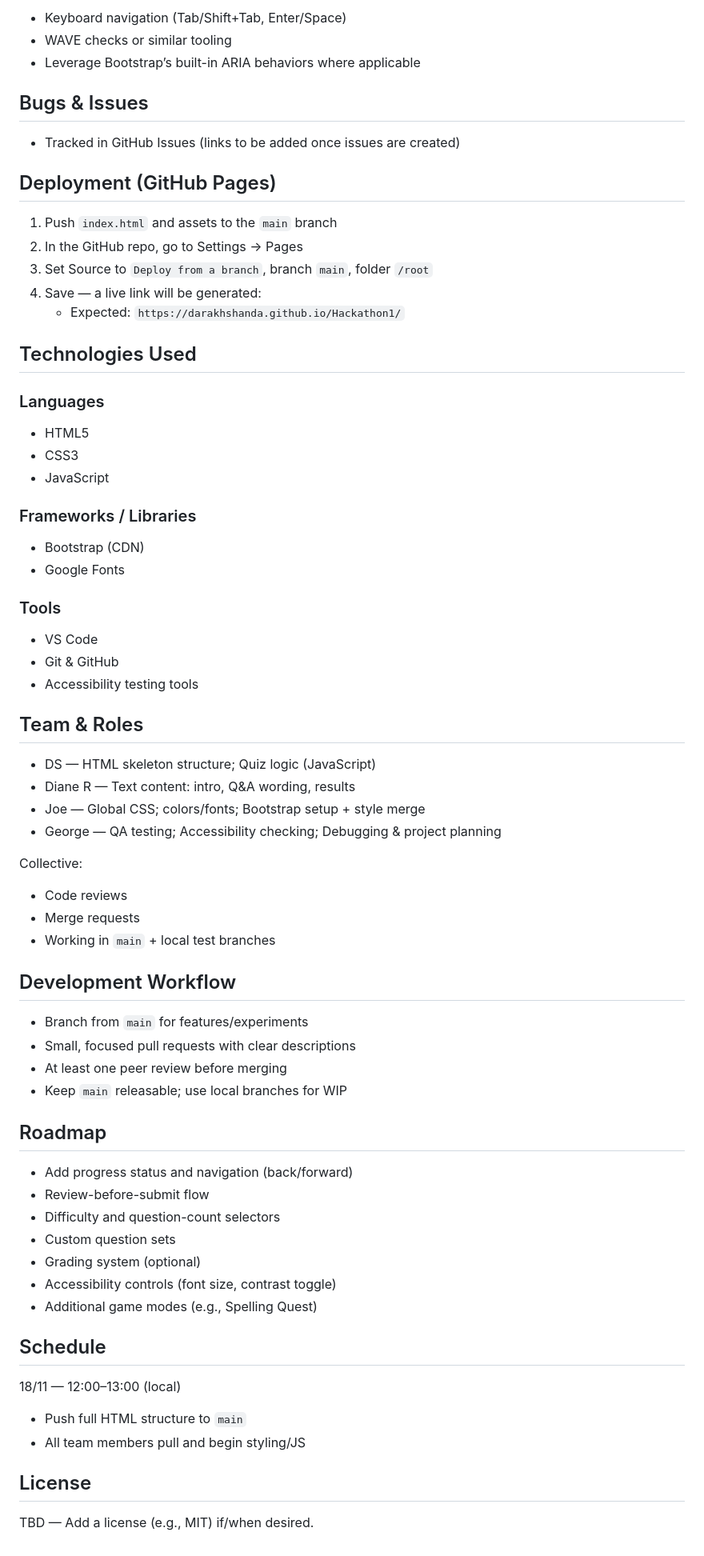
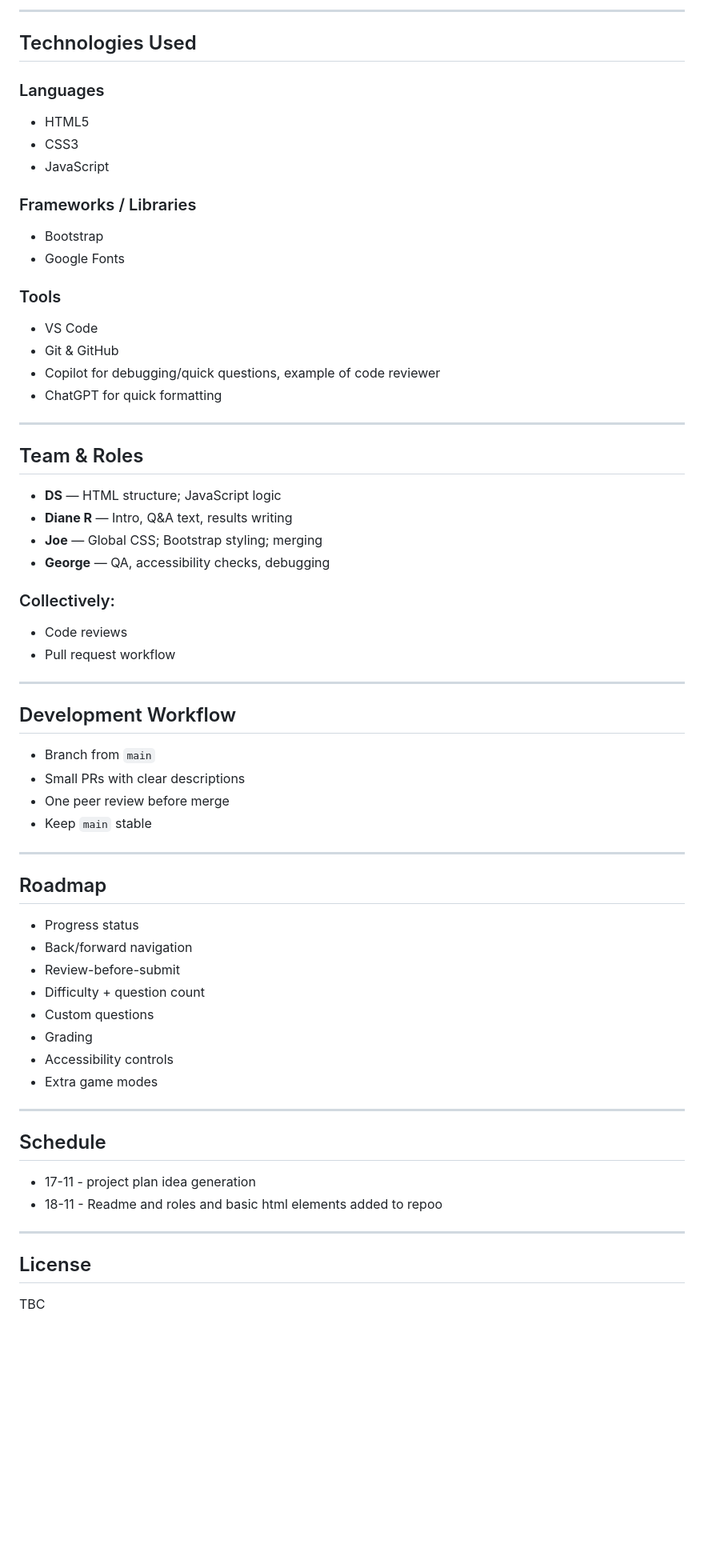
Before and after one commit to darakhshanda/Hackathon1, a Markdown page: README.md, the part around one of its changes. Shown at 80% size. Rendered like a GitHub page; blank space fills up the shorter version.

Commit message:
Enhance README formatting and add links
Updated README.md with improved formatting and additional links.

```diff
--- a/README.md
+++ b/README.md
@@ -202,76 +215,67 @@ assets/
 
-- Keyboard navigation (Tab/Shift+Tab, Enter/Space)
-- WAVE checks or similar tooling
-- Leverage Bootstrap’s built-in ARIA behaviors where applicable
-
-## Bugs & Issues
-
-- Tracked in GitHub Issues (links to be added once issues are created)
-
-## Deployment (GitHub Pages)
-
-1) Push `index.html` and assets to the `main` branch
-2) In the GitHub repo, go to Settings → Pages
-3) Set Source to `Deploy from a branch`, branch `main`, folder `/root`
-4) Save — a live link will be generated:
-	 - Expected: `https://darakhshanda.github.io/Hackathon1/`
+---
 
 ## Technologies Used
 
 ### Languages
-
 - HTML5
 - CSS3
 - JavaScript
 
 ### Frameworks / Libraries
-
-- Bootstrap (CDN)
+- Bootstrap
 - Google Fonts
 
 ### Tools
-
 - VS Code
 - Git & GitHub
-- Accessibility testing tools
+- Copilot for debugging/quick questions, example of code reviewer
+- ChatGPT for quick formatting
+
+---
 
 ## Team & Roles
 
-- DS — HTML skeleton structure; Quiz logic (JavaScript)
-- Diane R — Text content: intro, Q&A wording, results
-- Joe — Global CSS; colors/fonts; Bootstrap setup + style merge
-- George — QA testing; Accessibility checking; Debugging & project planning
+- **DS** — HTML structure; JavaScript logic
+- **Diane R** — Intro, Q&A text, results writing
+- **Joe** — Global CSS; Bootstrap styling; merging
+- **George** — QA, accessibility checks, debugging
 
-Collective:
+### Collectively:
+- Code reviews
+- Pull request workflow
 
-- Code reviews
-- Merge requests
-- Working in `main` + local test branches
+---
 
 ## Development Workflow
 
-- Branch from `main` for features/experiments
-- Small, focused pull requests with clear descriptions
-- At least one peer review before merging
-- Keep `main` releasable; use local branches for WIP
+- Branch from `main`
+- Small PRs with clear descriptions
+- One peer review before merge
+- Keep `main` stable
+
+---
 
 ## Roadmap
 
-- Add progress status and navigation (back/forward)
-- Review-before-submit flow
-- Difficulty and question-count selectors
-- Custom question sets
-- Grading system (optional)
-- Accessibility controls (font size, contrast toggle)
-- Additional game modes (e.g., Spelling Quest)
+- Progress status
+- Back/forward navigation
+- Review-before-submit
+- Difficulty + question count
+- Custom questions
+- Grading
+- Accessibility controls
+- Extra game modes
+
+---
 
 ## Schedule
 
-18/11 — 12:00–13:00 (local)
+- 17-11 - project plan idea generation
+- 18-11 - Readme and roles and basic html elements added to repoo
 
-- Push full HTML structure to `main`
-- All team members pull and begin styling/JS
+---
 
 ## License
 
-TBD — Add a license (e.g., MIT) if/when desired.
+TBC
```
Also changed, not shown: other parts of README.md (+102 -89 lines).
